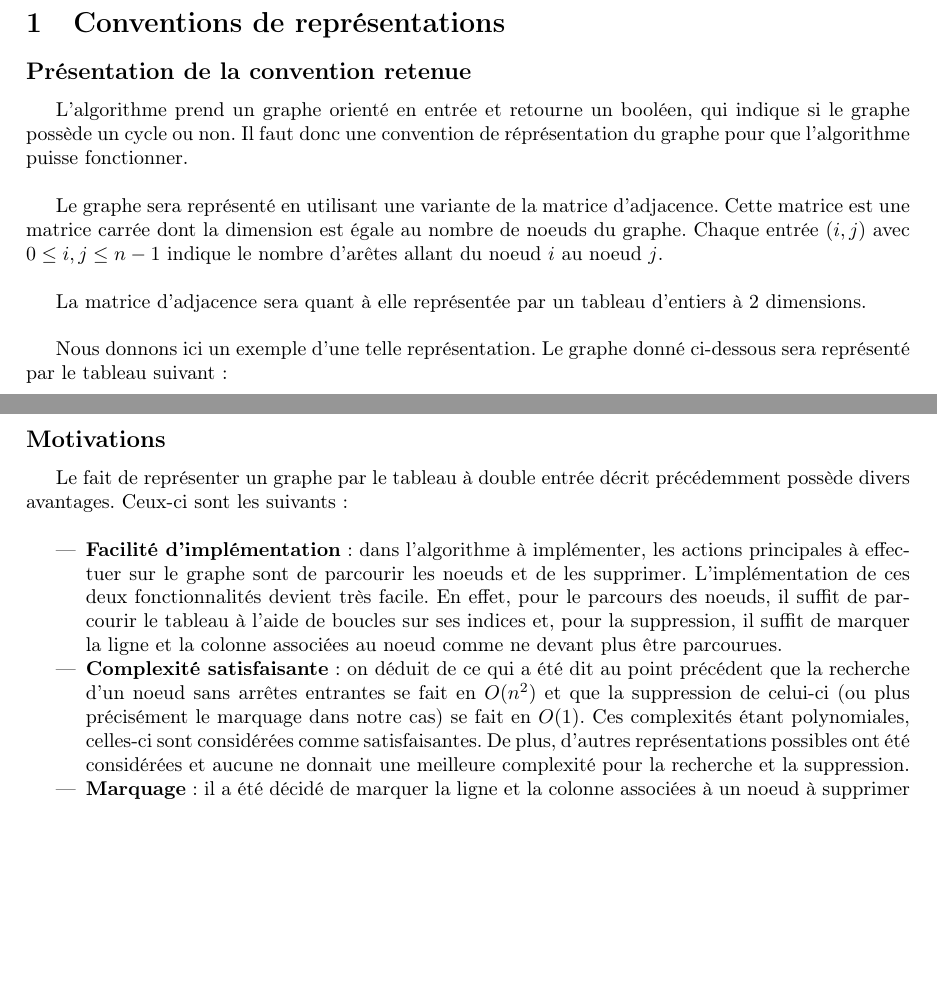
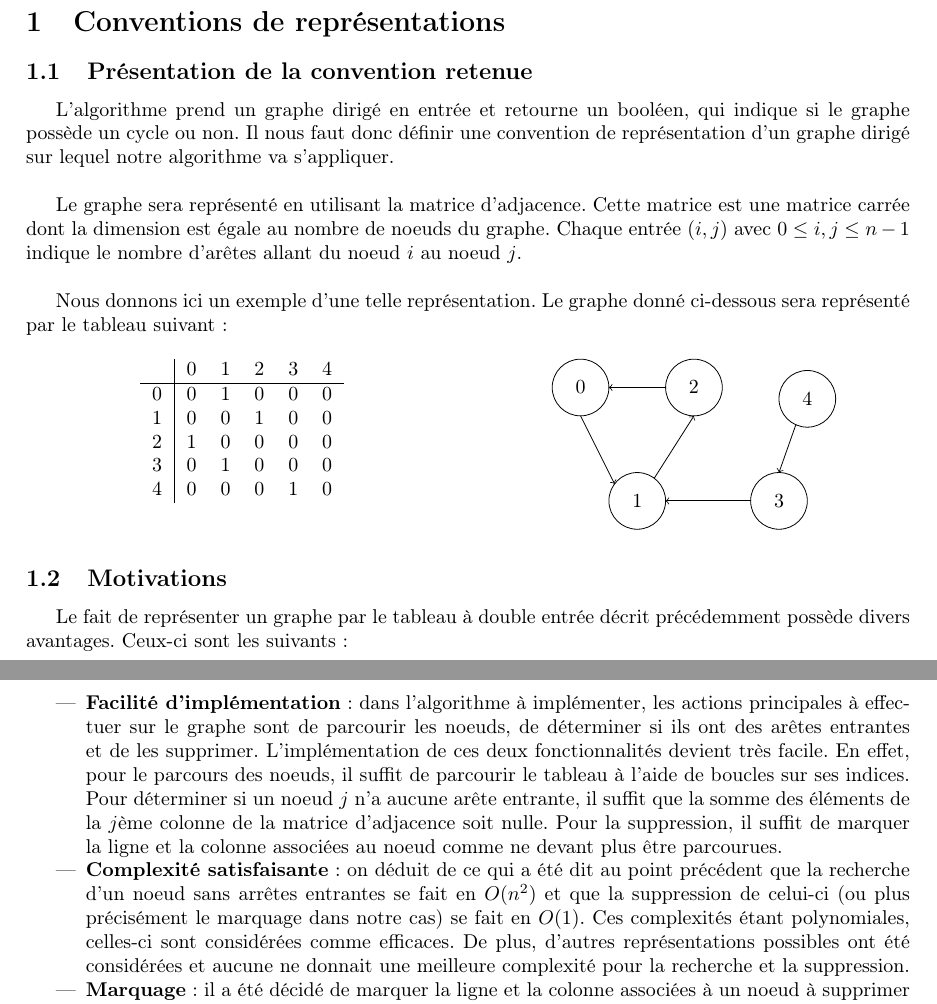
Before and after one commit to vdeeckhaut/LINGI1122, a LaTeX document (théorie_du_problème/rapport/main.tex, which reads théorie_du_problème/rapport/1convderepr/convderepr.tex): two parts of pages 1 and 2 of 2, joined at a grey line, cut so that both start at the same text, the shorter picture padded with empty space. Compiled offline with pdfLaTeX.

Commit message:
quelques changements

```diff
--- a/théorie_du_problème/rapport/1convderepr/convderepr.tex
+++ b/théorie_du_problème/rapport/1convderepr/convderepr.tex
@@ -1,15 +1,13 @@
 \section{Conventions de représentations}
 
-\subsection*{Présentation de la convention retenue}
-L'algorithme prend un graphe orienté en entrée et retourne un booléen, qui indique si le graphe possède un cycle ou non. Il faut donc une convention de réprésentation du graphe pour que l'algorithme puisse fonctionner. \\
+\subsection{Présentation de la convention retenue}
+L'algorithme prend un graphe dirigé en entrée et retourne un booléen, qui indique si le graphe possède un cycle ou non. Il nous faut donc définir une convention de représentation d'un graphe dirigé sur lequel notre algorithme va s'appliquer. \\
 
-Le graphe sera représenté en utilisant une variante de la matrice d'adjacence. Cette matrice est une matrice carrée dont la dimension est égale au nombre de noeuds du graphe. Chaque entrée $(i,j)$ avec $0\leq i,j \leq n-1$ indique le nombre d'arêtes allant du noeud $i$ au noeud $j$.\\
-
-La matrice d'adjacence sera quant à elle représentée par un tableau d'entiers à 2 dimensions. \\
+Le graphe sera représenté en utilisant la matrice d'adjacence. Cette matrice est une matrice carrée dont la dimension est égale au nombre de noeuds du graphe. Chaque entrée $(i,j)$ avec $0\leq i,j \leq n-1$ indique le nombre d'arêtes allant du noeud $i$ au noeud $j$.\\
 
 Nous donnons ici un exemple d'une telle représentation. Le graphe donné ci-dessous sera représenté par le tableau suivant :
+\begin{multicols}{2}
 \begin{center}
-
 \begin{tabular}{c|ccccc}
 &0 & 1 & 2 & 3 & 4\\
 \hline
@@ -37,14 +35,15 @@ Nous donnons ici un exemple d'une telle représentation. Le graphe donné ci-des
 \draw[->] (3.8,1.35) -- (3.5,0.5);
 \end{tikzpicture}
 \end{center}
+\end{multicols}
 
-\subsection*{Motivations}
+\subsection{Motivations}
 Le fait de représenter un graphe par le tableau à double entrée décrit précédemment possède divers avantages. Ceux-ci sont les suivants : \\
 
 \begin{itemize}
-\item \textbf{Facilité d'implémentation} : dans l'algorithme à implémenter, les actions principales à effectuer sur le graphe sont de parcourir les noeuds et de les supprimer. L'implémentation de ces deux fonctionnalités devient très facile. En effet, pour le parcours des noeuds, il suffit de parcourir le tableau à l'aide de boucles sur ses indices et, pour la suppression, il suffit de marquer la ligne et la colonne associées au noeud comme ne devant plus être parcourues.
+\item \textbf{Facilité d'implémentation} : dans l'algorithme à implémenter, les actions principales à effectuer sur le graphe sont de parcourir les noeuds, de déterminer si ils ont des arêtes entrantes et de les supprimer. L'implémentation de ces deux fonctionnalités devient très facile. En effet, pour le parcours des noeuds, il suffit de parcourir le tableau à l'aide de boucles sur ses indices. Pour déterminer si un noeud $j$ n'a aucune arête entrante, il suffit que la somme des éléments de la $j$ème colonne de la matrice d'adjacence soit nulle. Pour la suppression, il suffit de marquer la ligne et la colonne associées au noeud comme ne devant plus être parcourues.
 
-\item \textbf{Complexité satisfaisante} : on déduit de ce qui a été dit au point précédent que la recherche d'un noeud sans arrêtes entrantes se fait en $O(n^2)$ et que la suppression de celui-ci (ou plus précisément le marquage dans notre cas) se fait en $O(1)$. Ces complexités étant polynomiales, celles-ci sont considérées comme satisfaisantes. De plus, d'autres représentations possibles ont été considérées et aucune ne donnait une meilleure complexité pour la recherche et la suppression.
+\item \textbf{Complexité satisfaisante} : on déduit de ce qui a été dit au point précédent que la recherche d'un noeud sans arrêtes entrantes se fait en $O(n^2)$ et que la suppression de celui-ci (ou plus précisément le marquage dans notre cas) se fait en $O(1)$. Ces complexités étant polynomiales, celles-ci sont considérées comme efficaces. De plus, d'autres représentations possibles ont été considérées et aucune ne donnait une meilleure complexité pour la recherche et la suppression.
 
 \item \textbf{Marquage} : il a été décidé de marquer la ligne et la colonne associées à un noeud à supprimer au lieu de les supprimer du tableau. En effet, cela évite de devoir recopier le tableau dans un tableau de plus petite taille, ce qui est une opération qui se fait en $O(n^2)$ alors que le marquage se fait en $O(1)$.
 \end{itemize}
--- a/théorie_du_problème/rapport/main.tex
+++ b/théorie_du_problème/rapport/main.tex
@@ -14,6 +14,8 @@
 \usepackage[usenames,dvipsnames]{color}
 \usepackage[left=3cm,right=3cm,top=2.5cm,bottom=2.5cm]{geometry}
 
+\usepackage{multicol}
+\usepackage[framemethod=tikz]{mdframed}
 \usepackage{listings}
 \definecolor{gray}{rgb}{0.7,0.7,0.7}
 \definecolor{dkgreen}{rgb}{0.25,0.7,0.35}
```
Also changed, not shown: théorie_du_problème/rapport/1convderepr/convderepr.tex (+8 -9 lines), théorie_du_problème/rapport/main.pdf, 4 other files.
